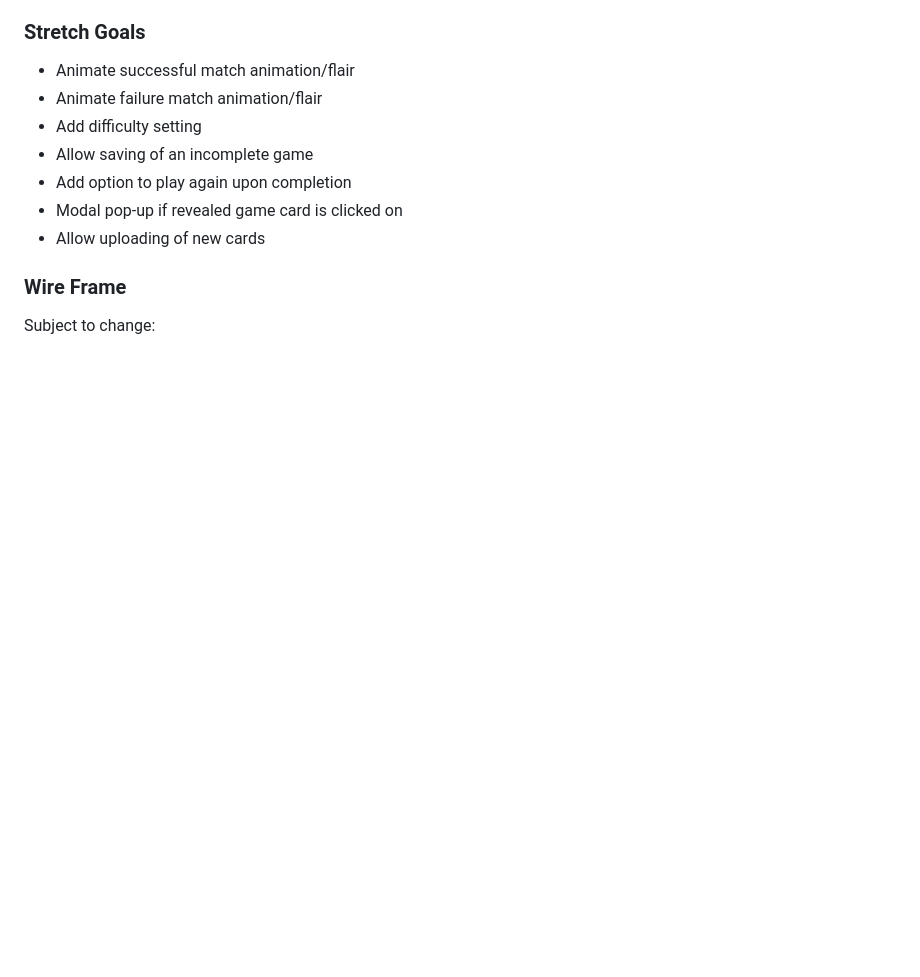
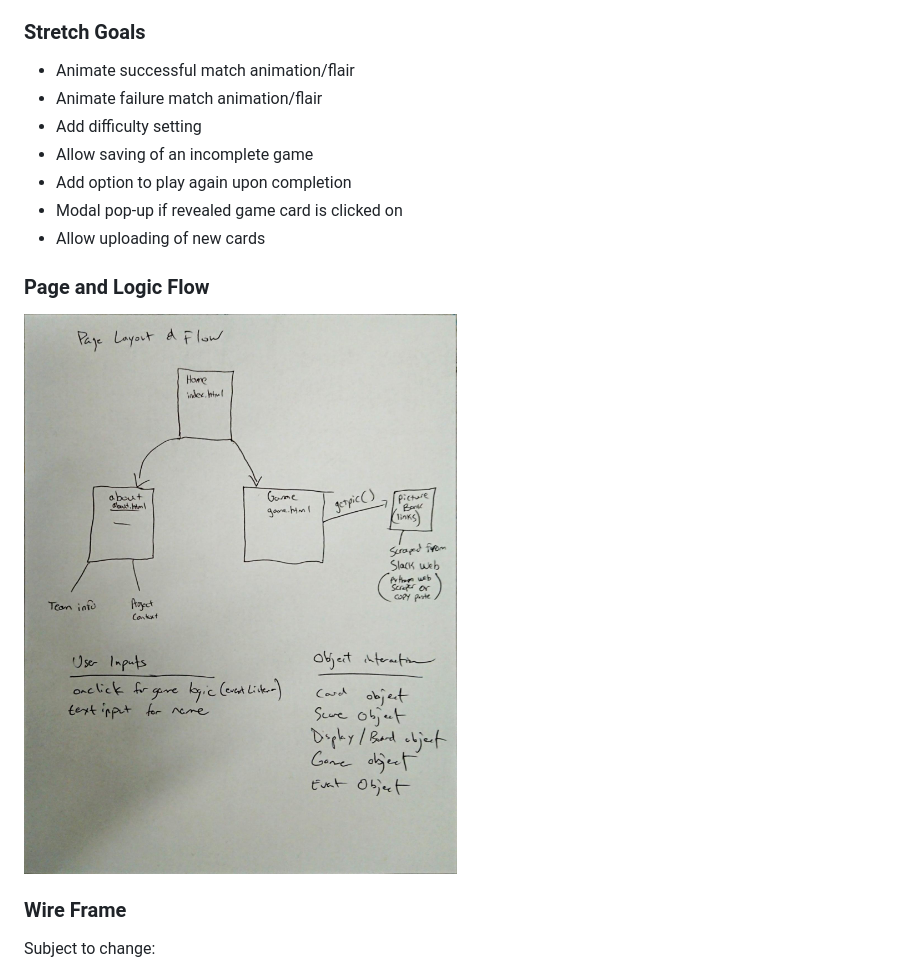
Before and after one commit to nguyenvinh2/201d56Project, a Markdown page: README.md, the part around the change printed below. Rendered like a GitHub page; pictures changed too: assets/Flow.jpg (added); blank space fills up the shorter version.

Commit message:
added flow

```diff
--- a/README.md
+++ b/README.md
@@ -100,6 +100,10 @@ Minimum Viable Product will consist of the following:
 * Add option to play again upon completion
 * Modal pop-up if revealed game card is clicked on
 * Allow uploading of new cards
+
+### Page and Logic Flow
+
+![Flow](assets/Flow.jpg)
 
 ### Wire Frame
 
```
Also changed, not shown: other parts of README.md (+1 -1 lines).
